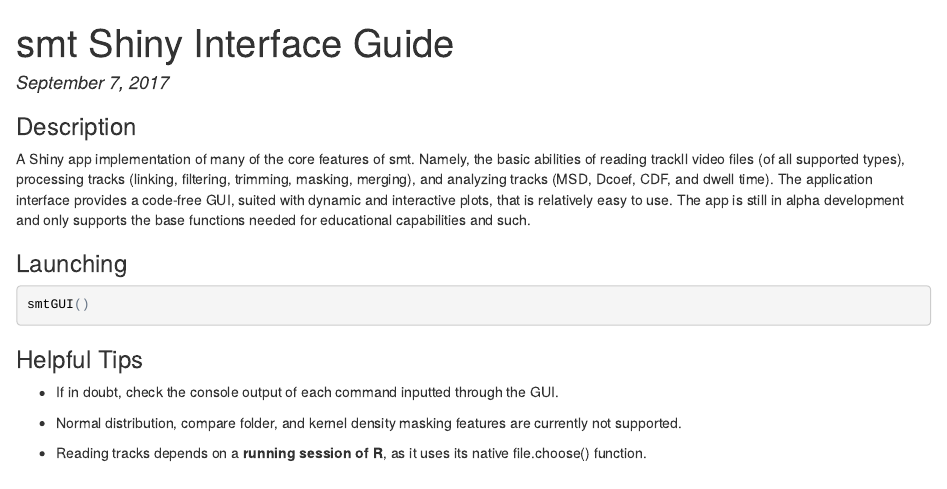
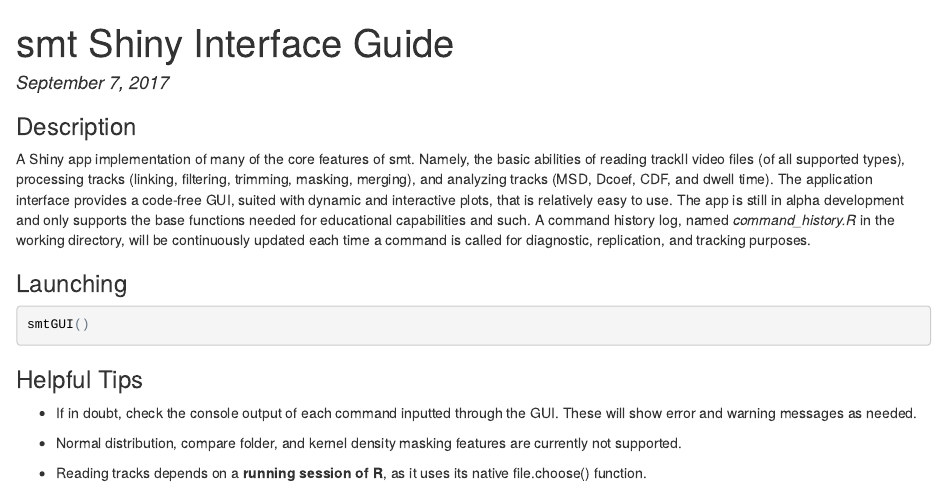
Before and after one commit to sheng-liu/sojourner, an R Markdown document (GUIDES/smt-Shiny-Interface-guide.Rmd): the page in a window 1100 px wide, from its top. The pictures show the output file GUIDES/smt-Shiny-Interface-guide.html that the author committed with the source, opened offline.

Commit message:
Shiny guide updated.

```diff
--- a/GUIDES/smt-Shiny-Interface-guide.Rmd
+++ b/GUIDES/smt-Shiny-Interface-guide.Rmd
@@ -13,7 +13,7 @@ knitr::opts_chunk$set(echo = TRUE)
 
 ### Description
 
-A Shiny app implementation of many of the core features of smt. Namely, the basic abilities of reading trackll video files (of all supported types), processing tracks (linking, filtering, trimming, masking, merging), and analyzing tracks (MSD, Dcoef, CDF, and dwell time). The application interface provides a code-free GUI, suited with dynamic and interactive plots, that is relatively easy to use. The app is still in alpha development and only supports the base functions needed for educational capabilities and such.
+A Shiny app implementation of many of the core features of smt. Namely, the basic abilities of reading trackll video files (of all supported types), processing tracks (linking, filtering, trimming, masking, merging), and analyzing tracks (MSD, Dcoef, CDF, and dwell time). The application interface provides a code-free GUI, suited with dynamic and interactive plots, that is relatively easy to use. The app is still in alpha development and only supports the base functions needed for educational capabilities and such. A command history log, named *command_history.R* in the working directory, will be continuously updated each time a command is called for diagnostic, replication, and tracking purposes.
 
 ### Launching
 
@@ -23,7 +23,7 @@ smtGUI()
 
 ### Helpful Tips
 
-* If in doubt, check the console output of each command inputted through the GUI.
+* If in doubt, check the console output of each command inputted through the GUI. These will show error and warning messages as needed.
 
 * Normal distribution, compare folder, and kernel density masking features are currently not supported.
 
```
Also changed, not shown: GUIDES/smt-Shiny-Interface-guide.html.
